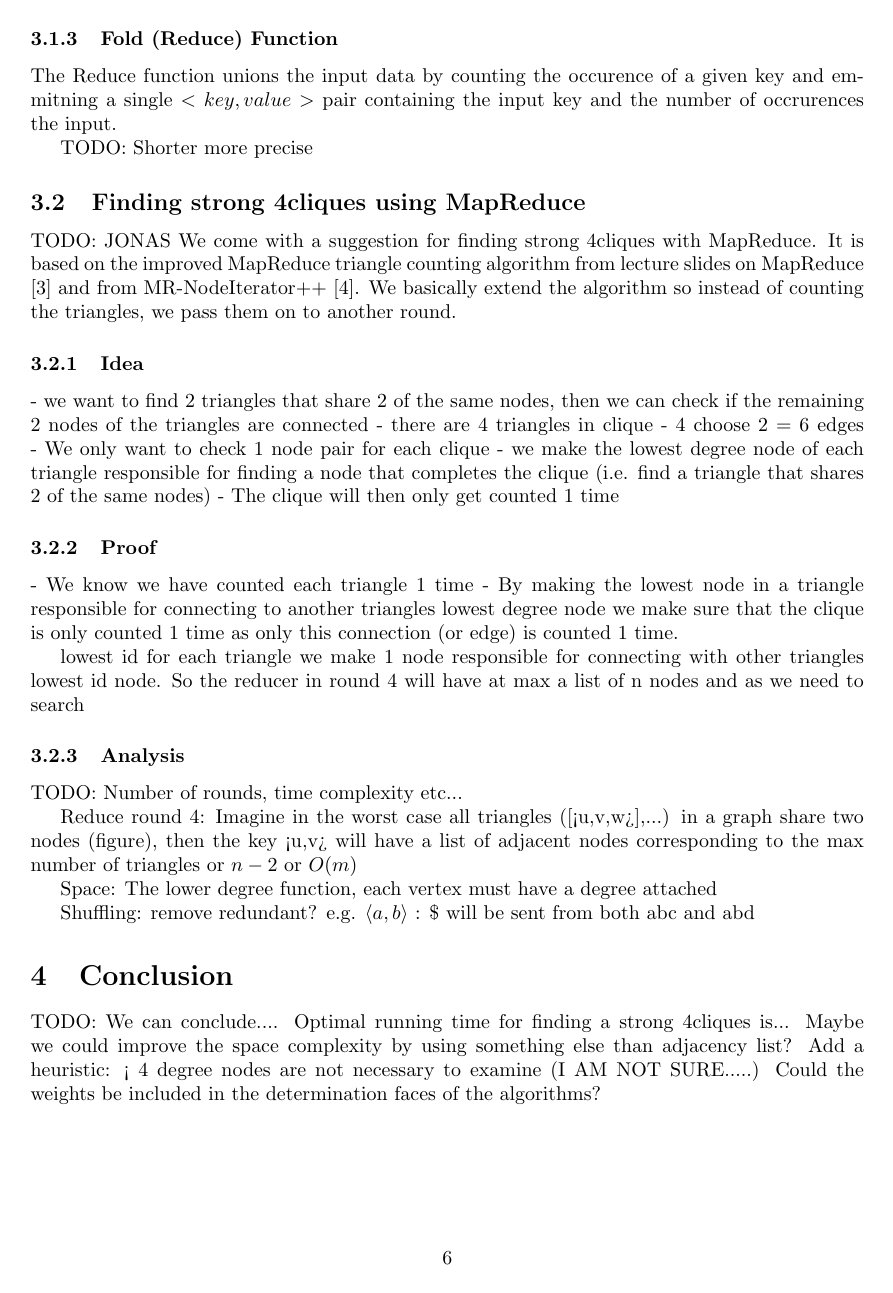
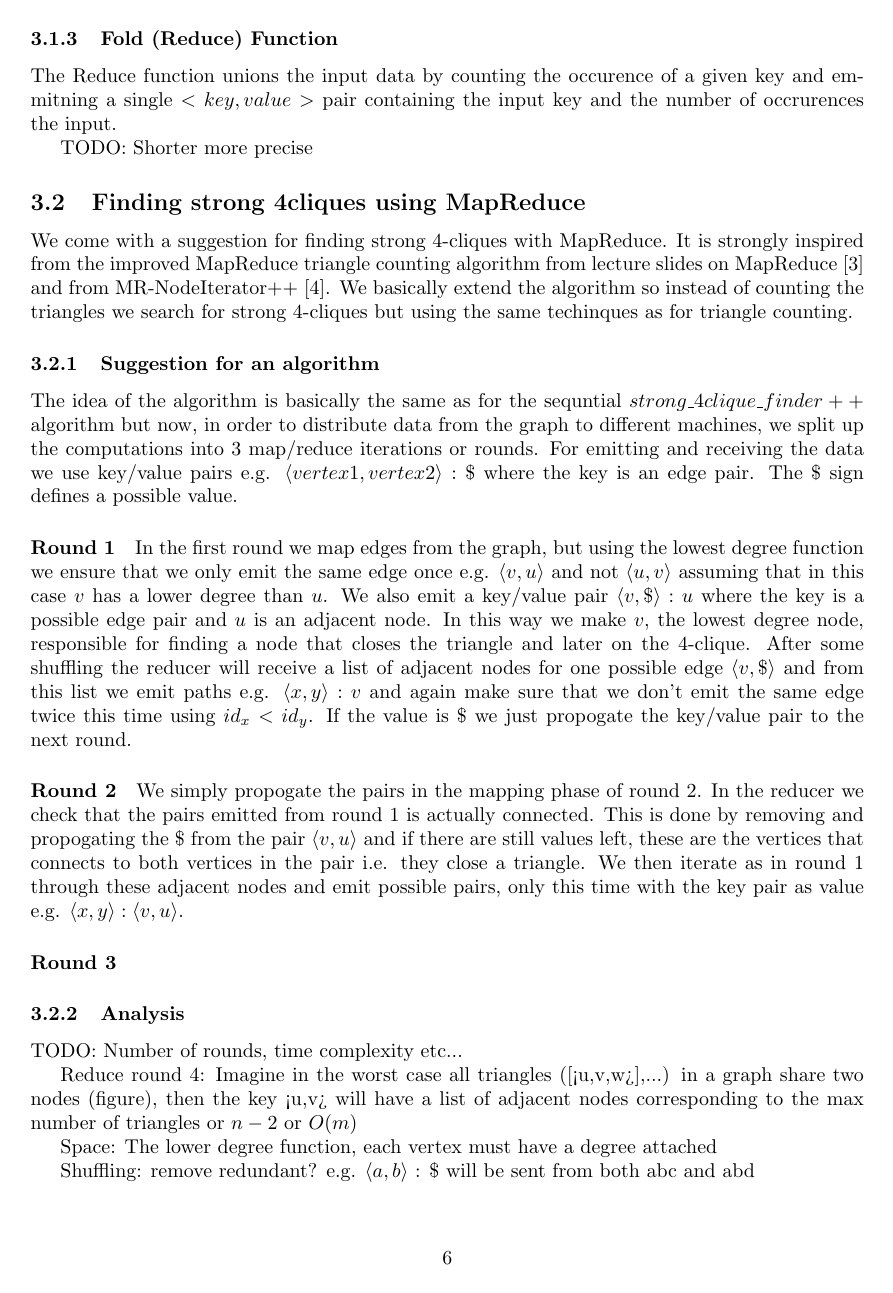
Before and after one commit to johin/SAD2, a LaTeX document (jonas/report.tex): page 6 of 8. Compiled offline with pdfLaTeX.

Commit message:
Round 2 and 3 Mapreduce

```diff
--- a/jonas/report.tex
+++ b/jonas/report.tex
@@ -200,8 +200,19 @@ The Reduce function unions the input data by counting the occurence of a given k
 TODO: Shorter more precise
 
 \subsection{Finding strong 4cliques using MapReduce}
-TODO: JONAS
-We come with a suggestion for finding strong 4cliques with MapReduce. It is based on the improved MapReduce triangle counting algorithm from lecture slides on MapReduce \cite{lnMapReduce} and from MR-NodeIterator++ \cite{countingTriangles}. We basically extend the algorithm so instead of counting the triangles, we pass them on to another round.
+We come with a suggestion for finding strong 4-cliques with MapReduce. It is strongly inspired from the improved MapReduce triangle counting algorithm from lecture slides on MapReduce \cite{lnMapReduce} and from MR-NodeIterator++ \cite{countingTriangles}. We basically extend the algorithm so instead of counting the triangles we search for strong 4-cliques but using the same techinques as for triangle counting.
+
+\subsubsection{Suggestion for an algorithm}
+The idea of the algorithm is basically the same as for the sequntial $strong\_4clique\_finder++$ algorithm but now, in order to distribute data from the graph to different machines, we split up the computations into 3 map/reduce iterations or rounds. For emitting and receiving the data we use key/value pairs e.g. $\langle vertex1,vertex2\rangle :\$$ where the key is an edge pair. The $\$$ sign defines a possible value.
+
+\paragraph{Round 1}
+In the first round we map edges from the graph, but using the lowest degree function we ensure that we only emit the same edge once e.g. $\langle v,u\rangle$ and not $\langle u,v\rangle$ assuming that in this case $v$ has a lower degree than $u$. We also emit a key/value pair $\langle v,\$\rangle :u$ where the key is a possible edge pair and $u$ is an adjacent node. In this way we make $v$, the lowest degree node, responsible for finding a node that closes the triangle and later on the 4-clique. After some shuffling the reducer will receive a list of adjacent nodes for one possible edge $\langle v,\$\rangle$ and from this list we emit paths e.g. $\langle x,y\rangle :v$ and again make sure that we don't emit the same edge twice this time using $id_x < id_y$. If the value is $\$$ we just propogate the key/value pair to the next round.
+
+\paragraph{Round 2}
+We simply propogate the pairs in the mapping phase of round 2. In the reducer we check that the pairs emitted from round 1 is actually connected. This is done by removing and propogating the $\$$ from the pair $\langle v,u\rangle$ and if there are still values left, these are the vertices that connects to both vertices in the pair i.e. they close a triangle. We then iterate as in round 1 through these adjacent nodes and emit possible pairs, only this time with the key pair as value e.g. $\langle x,y \rangle :\langle v,u \rangle$.
+
+\paragraph{Round 3}
+
 
 \begin{algorithm}
 \caption{$mr\_strong\_4clique\_finder$}
@@ -253,22 +264,6 @@ We come with a suggestion for finding strong 4cliques with MapReduce. It is base
 \end{algorithmic}
 \end{algorithm}
 
-\subsubsection{Idea}
-- we want to find 2 triangles that share 2 of the same nodes, then we can check if the remaining 2 nodes of the triangles are connected
-- there are 4 triangles in clique - 4 choose 2 = 6 edges
-- We only want to check 1 node pair for each clique
-- we make the lowest degree node of each triangle responsible for finding a node that completes the clique (i.e. find a triangle that shares 2 of the same nodes)
-- The clique will then only get counted 1 time
-
-\subsubsection{Proof}
-- We know we have counted each triangle 1 time
-- By making the lowest node in a triangle responsible for connecting to another triangles lowest degree node we make sure that the clique is only counted 1 time as only this connection (or edge) is counted 1 time.
-
-lowest id
-for each triangle we make 1 node responsible for connecting with other triangles lowest id node. So the reducer in round 4 will have at max a list of n nodes and as we need to search
-
-
-
 \subsubsection{Analysis}
 TODO: Number of rounds, time complexity etc...
 
```
Also changed, not shown: jonas/report.tex (14 more changed lines).
